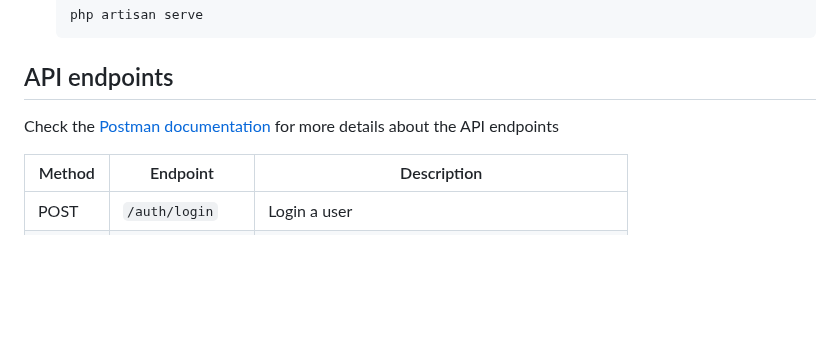
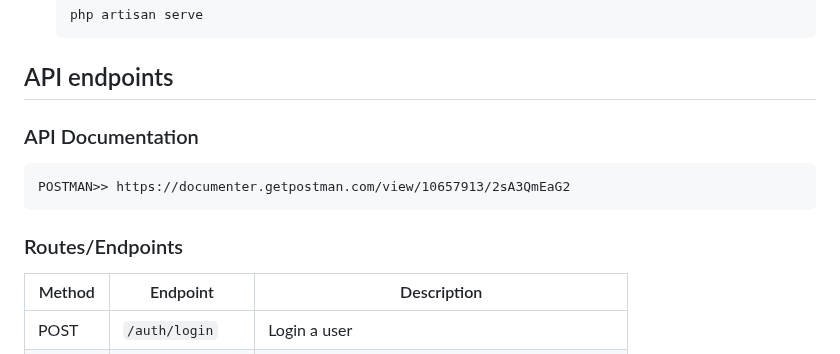
Before and after one commit to michaelthedev/rest-task, a Markdown page: README.md, the part around the change. GitHub-like rendering; blank space fills up the shorter version.

Commit message:
chore(docs): add api documentation

````diff
--- a/README.md
+++ b/README.md
@@ -59,8 +59,13 @@ This project is my attempt at the [Niyo Group task](https://docs.google.com/docu
     ```
 
 ## API endpoints
-Check the [Postman documentation](https://documenter.getpostman.com/view/10657913/2sA3QmEaG2) for more details about the API endpoints
 
+### API Documentation
+```s
+POSTMAN>> https://documenter.getpostman.com/view/10657913/2sA3QmEaG2
+```
+
+### Routes/Endpoints
 <!-- endpoint table -->
 | Method | Endpoint         | Description                                          |
 |--------|------------------|------------------------------------------------------|
````
